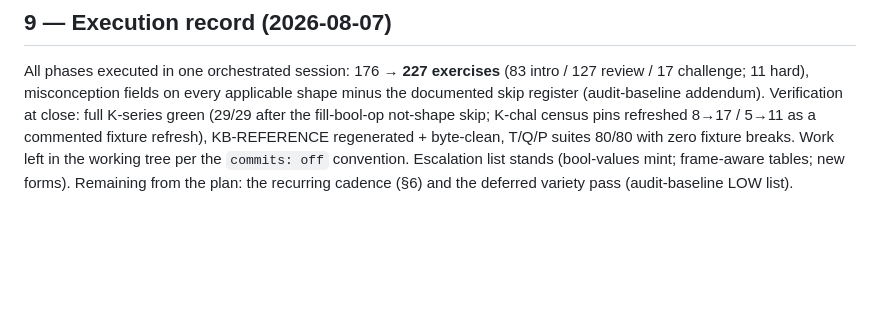
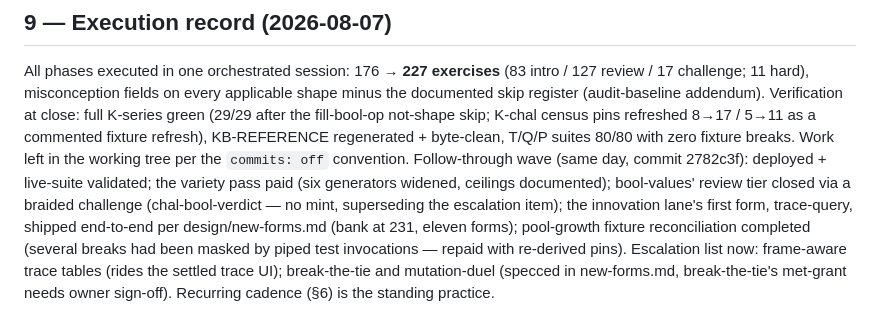
Before and after one commit to PartlyWhole/PLP, a Markdown page: design/exercise-expansion-plan.md, the part around the change. Rendered like a GitHub page; blank space fills up the shorter version.

Commit message:
Expansion plan: record the follow-through wave's close
Co-Authored-By: Claude Fable 5 <noreply@anthropic.com>

```diff
--- a/design/exercise-expansion-plan.md
+++ b/design/exercise-expansion-plan.md
@@ -182,6 +182,14 @@ every applicable shape minus the documented skip register
 refreshed 8→17 / 5→11 as a commented fixture refresh), KB-REFERENCE
 regenerated + byte-clean, T/Q/P suites 80/80 with zero fixture breaks.
 Work left in the working tree per the `commits: off` convention.
-Escalation list stands (bool-values mint; frame-aware tables; new
-forms). Remaining from the plan: the recurring cadence (§6) and the
-deferred variety pass (audit-baseline LOW list).
+Follow-through wave (same day, commit 2782c3f): deployed + live-suite
+validated; the variety pass paid (six generators widened, ceilings
+documented); bool-values' review tier closed via a braided challenge
+(chal-bool-verdict — no mint, superseding the escalation item); the
+innovation lane's first form, trace-query, shipped end-to-end per
+design/new-forms.md (bank at 231, eleven forms); pool-growth fixture
+reconciliation completed (several breaks had been masked by piped test
+invocations — repaid with re-derived pins). Escalation list now:
+frame-aware trace tables (rides the settled trace UI); break-the-tie
+and mutation-duel (specced in new-forms.md, break-the-tie's met-grant
+needs owner sign-off). Recurring cadence (§6) is the standing practice.
```
